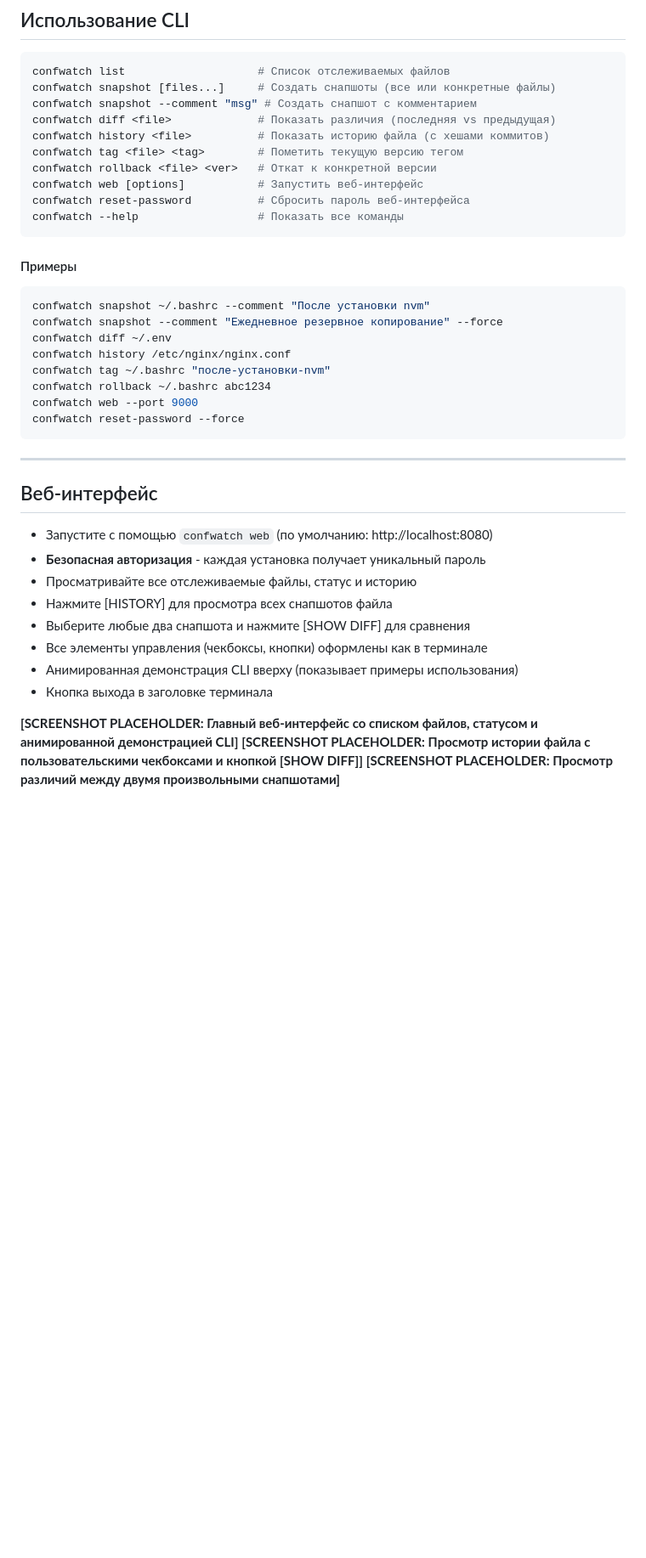
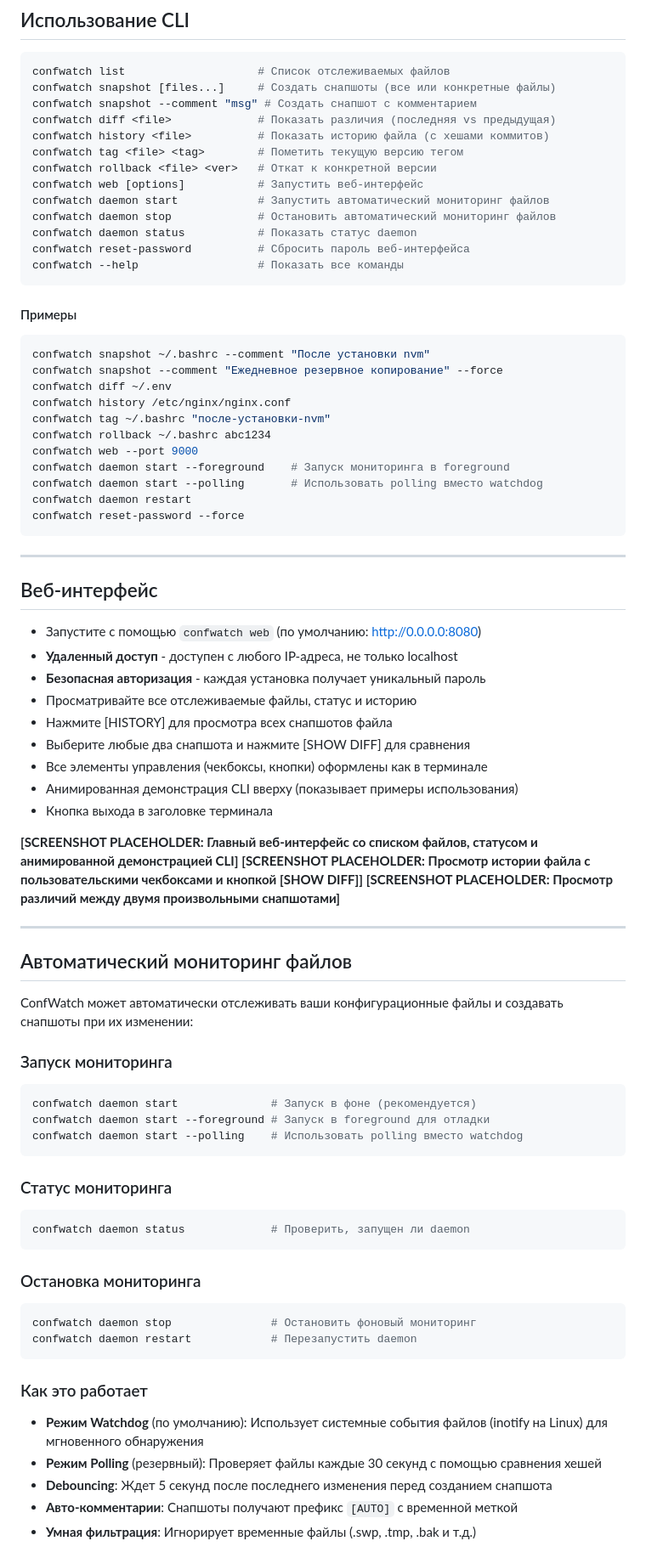
Before and after one commit to mrvi0/conf-watch, a Markdown page: docs/ru/README.md, the part around one of its changes. Shown at 85% size. Rendered like a GitHub page; blank space fills up the shorter version.

````diff
--- a/docs/ru/README.md
+++ b/docs/ru/README.md
@@ -103,6 +105,9 @@ confwatch history <file>          # Показать историю файла (
 confwatch tag <file> <tag>        # Пометить текущую версию тегом
 confwatch rollback <file> <ver>   # Откат к конкретной версии
 confwatch web [options]           # Запустить веб-интерфейс
+confwatch daemon start            # Запустить автоматический мониторинг файлов
+confwatch daemon stop             # Остановить автоматический мониторинг файлов
+confwatch daemon status           # Показать статус daemon
 confwatch reset-password          # Сбросить пароль веб-интерфейса
 confwatch --help                  # Показать все команды
 ```
@@ -116,6 +121,9 @@ confwatch history /etc/nginx/nginx.conf
 confwatch tag ~/.bashrc "после-установки-nvm"
 confwatch rollback ~/.bashrc abc1234
 confwatch web --port 9000
+confwatch daemon start --foreground    # Запуск мониторинга в foreground
+confwatch daemon start --polling       # Использовать polling вместо watchdog
+confwatch daemon restart
 confwatch reset-password --force
 ```
 
@@ -123,7 +131,8 @@ confwatch reset-password --force
 
 ## Веб-интерфейс
 
-- Запустите с помощью `confwatch web` (по умолчанию: http://localhost:8080)
+- Запустите с помощью `confwatch web` (по умолчанию: http://0.0.0.0:8080)
+- **Удаленный доступ** - доступен с любого IP-адреса, не только localhost
 - **Безопасная авторизация** - каждая установка получает уникальный пароль
 - Просматривайте все отслеживаемые файлы, статус и историю
 - Нажмите [HISTORY] для просмотра всех снапшотов файла
@@ -135,3 +144,35 @@ confwatch reset-password --force
 **[SCREENSHOT PLACEHOLDER: Главный веб-интерфейс со списком файлов, статусом и анимированной демонстрацией CLI]**
 **[SCREENSHOT PLACEHOLDER: Просмотр истории файла с пользовательскими чекбоксами и кнопкой [SHOW DIFF]]**
 **[SCREENSHOT PLACEHOLDER: Просмотр различий между двумя произвольными снапшотами]**
+
+---
+
+## Автоматический мониторинг файлов
+
+ConfWatch может автоматически отслеживать ваши конфигурационные файлы и создавать снапшоты при их изменении:
+
+### Запуск мониторинга
+```bash
+confwatch daemon start              # Запуск в фоне (рекомендуется)
+confwatch daemon start --foreground # Запуск в foreground для отладки
+confwatch daemon start --polling    # Использовать polling вместо watchdog
+```
+
+### Статус мониторинга
+```bash
+confwatch daemon status             # Проверить, запущен ли daemon
+```
+
+### Остановка мониторинга
+```bash
+confwatch daemon stop               # Остановить фоновый мониторинг
+confwatch daemon restart            # Перезапустить daemon
+```
+
+### Как это работает
+- **Режим Watchdog** (по умолчанию): Использует системные события файлов (inotify на Linux) для мгновенного обнаружения
+- **Режим Polling** (резервный): Проверяет файлы каждые 30 секунд с помощью сравнения хешей
+- **Debouncing**: Ждет 5 секунд после последнего изменения перед созданием снапшота
+- **Авто-комментарии**: Снапшоты получают префикс `[AUTO]` с временной меткой
+- **Умная фильтрация**: Игнорирует временные файлы (.swp, .tmp, .bak и т.д.)
+
````
Also changed, not shown: other parts of docs/ru/README.md (+13 -0 lines), README.md (+54 -1 lines).
